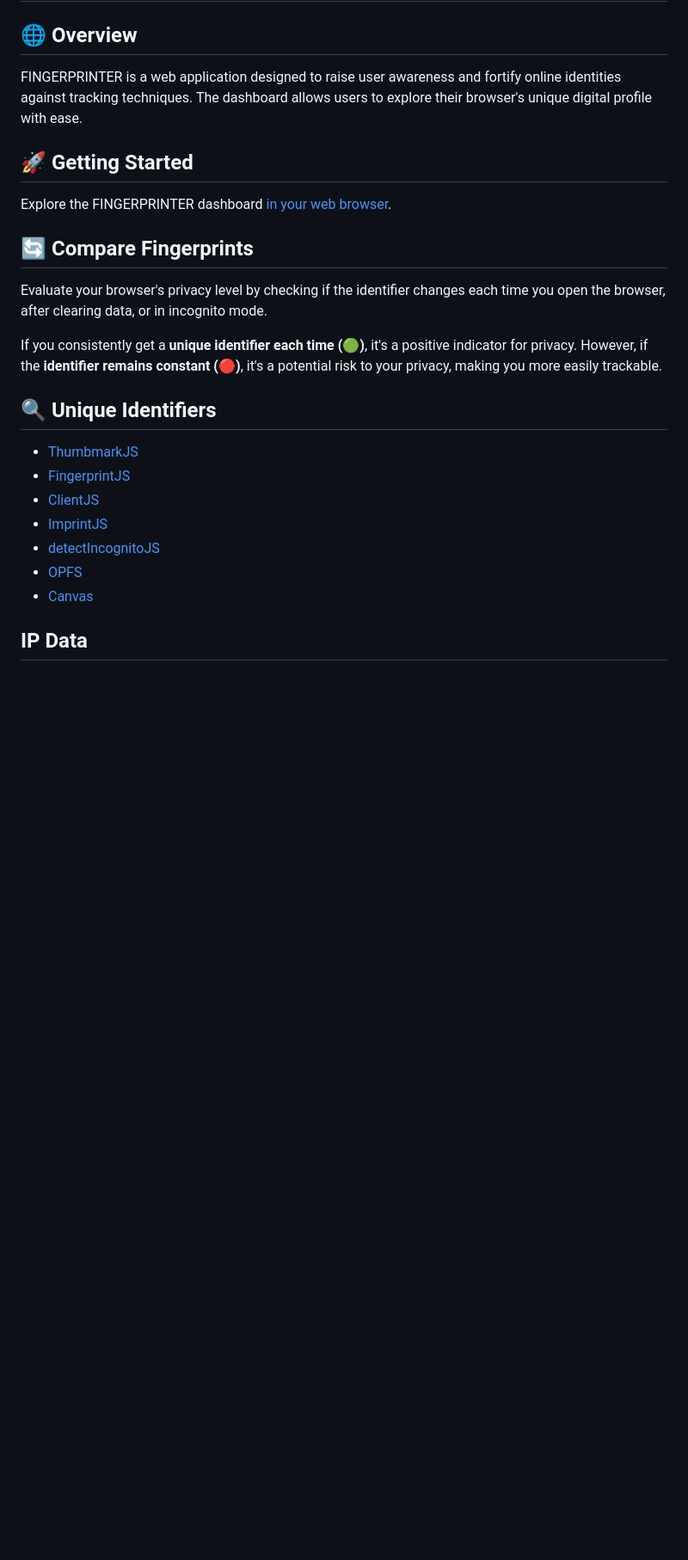
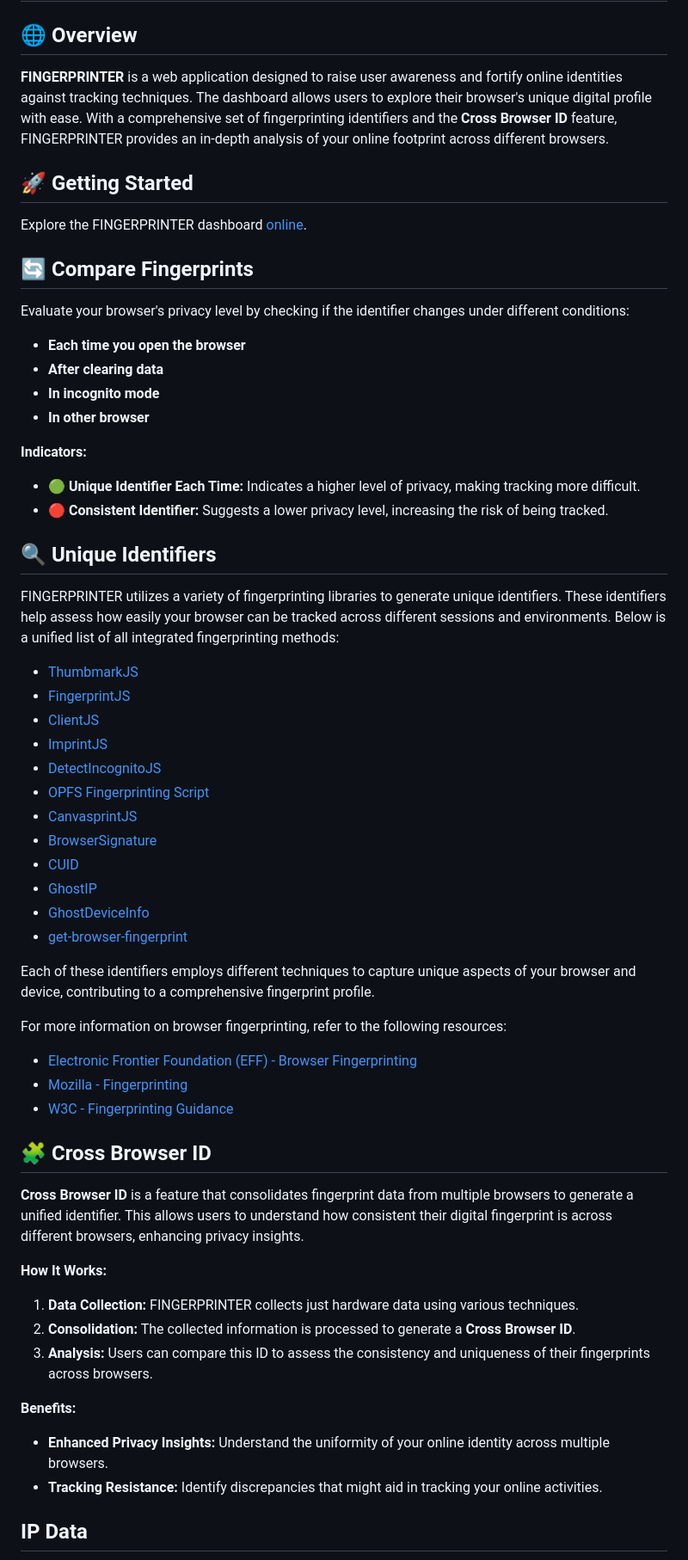
Before and after one commit to GONZOsint/fingerprinter, a Markdown page: README.md, the part around the change printed below. Shown: that part at 86% size. GitHub-like rendering; blank space fills up the shorter version.

```diff
--- a/README.md
+++ b/README.md
@@ -5,27 +5,65 @@
 
 ## 🌐 Overview
 
-FINGERPRINTER is a web application designed to raise user awareness and fortify online identities against tracking techniques. The dashboard allows users to explore their browser's unique digital profile with ease.
+**FINGERPRINTER** is a web application designed to raise user awareness and fortify online identities against tracking techniques. The dashboard allows users to explore their browser's unique digital profile with ease. With a comprehensive set of fingerprinting identifiers and the **Cross Browser ID** feature, FINGERPRINTER provides an in-depth analysis of your online footprint across different browsers.
 
 ## 🚀 Getting Started
 
-Explore the FINGERPRINTER dashboard [in your web browser](https://gonzosint.github.io/fingerprinter).
+Explore the FINGERPRINTER dashboard [online](https://gonzosint.github.io/fingerprinter).
 
 ## 🔄 Compare Fingerprints
 
-Evaluate your browser's privacy level by checking if the identifier changes each time you open the browser, after clearing data, or in incognito mode.
+Evaluate your browser's privacy level by checking if the identifier changes under different conditions:
 
-If you consistently get a **unique identifier each time (🟢)**, it's a positive indicator for privacy. However, if the **identifier remains constant (🔴)**, it's a potential risk to your privacy, making you more easily trackable.
+- **Each time you open the browser**
+- **After clearing data**
+- **In incognito mode**
+- **In other browser**
+
+**Indicators:**
+
+- 🟢 **Unique Identifier Each Time:** Indicates a higher level of privacy, making tracking more difficult.
+- 🔴 **Consistent Identifier:** Suggests a lower privacy level, increasing the risk of being tracked.
 
 ## 🔍 Unique Identifiers
+
+FINGERPRINTER utilizes a variety of fingerprinting libraries to generate unique identifiers. These identifiers help assess how easily your browser can be tracked across different sessions and environments. Below is a unified list of all integrated fingerprinting methods:
 
 - [ThumbmarkJS](https://thumbmarkjs.com/)
 - [FingerprintJS](https://github.com/fingerprintjs/fingerprintjs)
 - [ClientJS](https://clientjs.org/)
 - [ImprintJS](https://github.com/mattbrailsford/imprintjs)
-- [detectIncognitoJS](https://github.com/Joe12387/detectIncognito)
-- [OPFS](https://github.com/Joe12387/OP-Fingerprinting-Script)
-- [Canvas](https://github.com/rylans/canvasprintjs)
+- [DetectIncognitoJS](https://github.com/Joe12387/detectIncognito)
+- [OPFS Fingerprinting Script](https://github.com/Joe12387/OP-Fingerprinting-Script)
+- [CanvasprintJS](https://github.com/rylans/canvasprintjs)
+- [BrowserSignature](https://cdn.jsdelivr.net/npm/browser-signature)
+- [CUID](https://cdn.jsdelivr.net/npm/browser-fingerprint)
+- [GhostIP](https://github.com/GONZOsint/fingerprinter/blob/main/static/ghostip.js)
+- [GhostDeviceInfo](https://github.com/GONZOsint/fingerprinter/blob/main/static/ghostdevice.js)
+- [get-browser-fingerprint](https://cdn.jsdelivr.net/npm/get-browser-fingerprint)
+
+Each of these identifiers employs different techniques to capture unique aspects of your browser and device, contributing to a comprehensive fingerprint profile.
+
+For more information on browser fingerprinting, refer to the following resources:
+
+- [Electronic Frontier Foundation (EFF) - Browser Fingerprinting](https://www.eff.org/pages/browser-fingerprinting)
+- [Mozilla - Fingerprinting](https://wiki.mozilla.org/Fingerprinting)
+- [W3C - Fingerprinting Guidance](https://www.w3.org/TR/fingerprinting-guidance/)
+
+## 🧩 Cross Browser ID
+
+**Cross Browser ID** is a feature that consolidates fingerprint data from multiple browsers to generate a unified identifier. This allows users to understand how consistent their digital fingerprint is across different browsers, enhancing privacy insights.
+
+**How It Works:**
+
+1. **Data Collection:** FINGERPRINTER collects just hardware data using various techniques.
+2. **Consolidation:** The collected information is processed to generate a **Cross Browser ID**.
+3. **Analysis:** Users can compare this ID to assess the consistency and uniqueness of their fingerprints across browsers.
+
+**Benefits:**
+
+- **Enhanced Privacy Insights:** Understand the uniformity of your online identity across multiple browsers.
+- **Tracking Resistance:** Identify discrepancies that might aid in tracking your online activities.
 
 ## IP Data
 
```
Also changed, not shown: other parts of README.md (+70 -34 lines).
